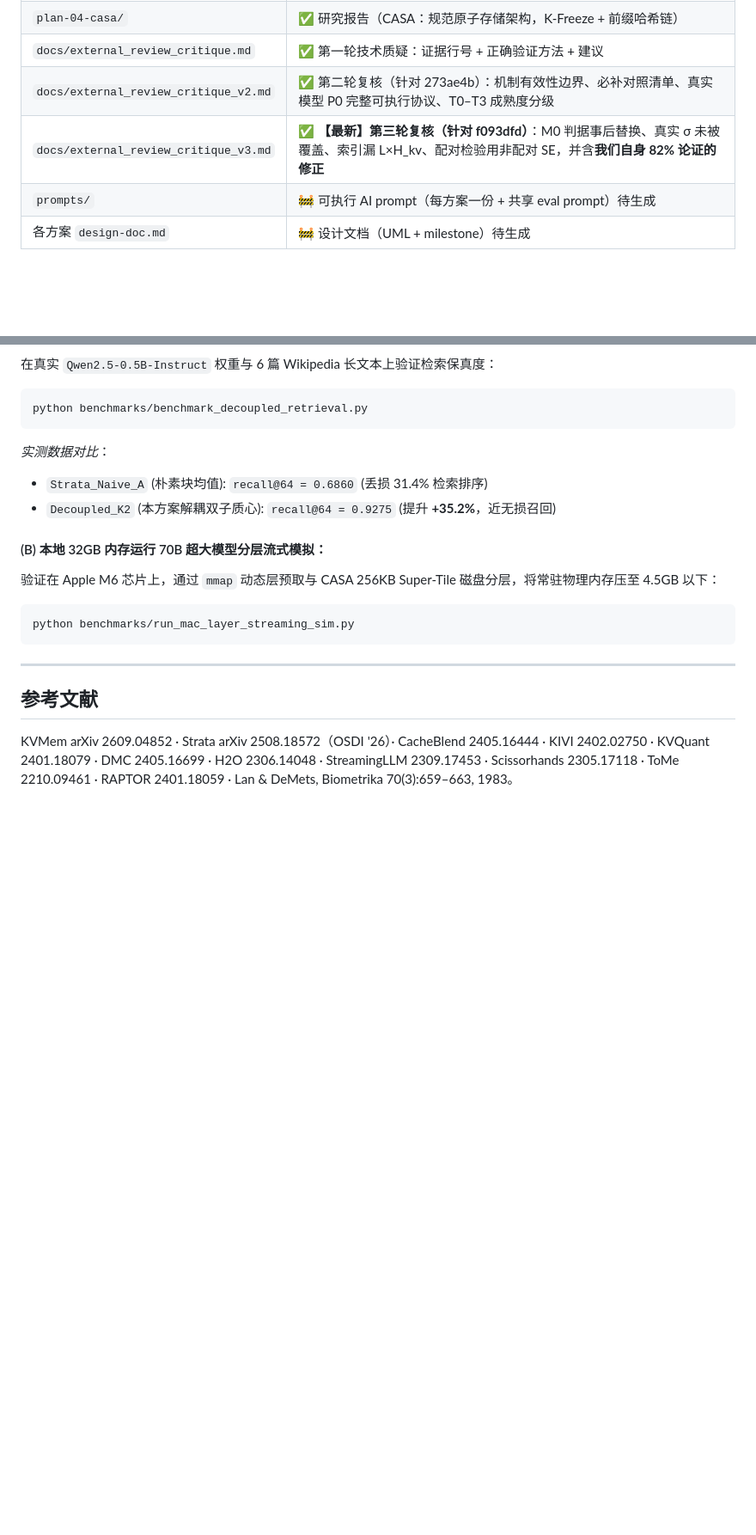
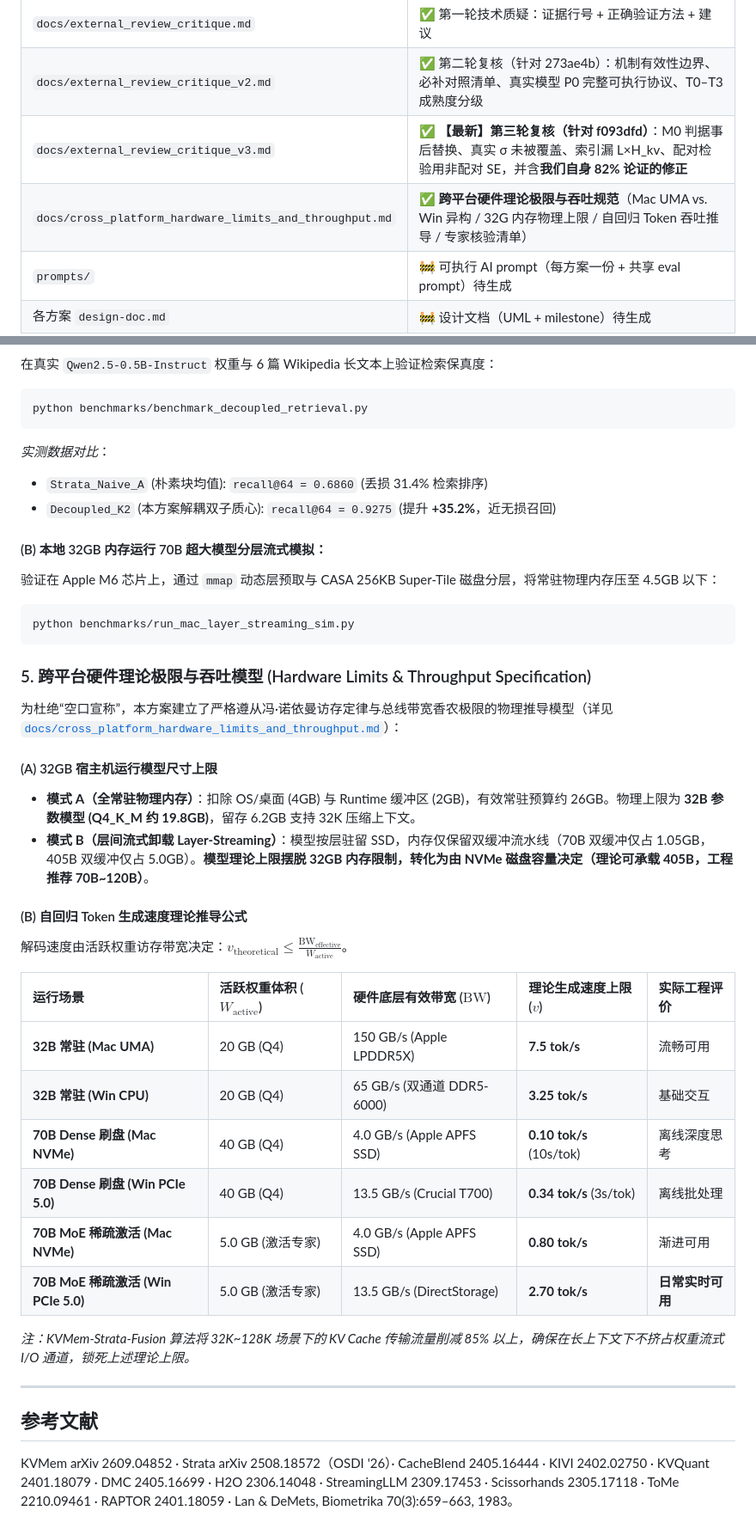
Before and after one commit to HairuoLiu/kvmem-strata-fusion, a Markdown page: README.md, 2 parts joined by grey strips. Shown at 86% size. Drawn GitHub-style; blank space fills up the shorter version.

Commit message:
docs: formalize cross-platform hardware limits, theoretical throughput, and audit protocol

````diff
--- a/README.md
+++ b/README.md
@@ -80,6 +80,7 @@
 | `docs/external_review_critique.md` | ✅ 第一轮技术质疑：证据行号 + 正确验证方法 + 建议 |
 | `docs/external_review_critique_v2.md` | ✅ 第二轮复核（针对 273ae4b）：机制有效性边界、必补对照清单、真实模型 P0 完整可执行协议、T0–T3 成熟度分级 |
 | `docs/external_review_critique_v3.md` | ✅ **【最新】第三轮复核（针对 f093dfd）**：M0 判据事后替换、真实 σ 未被覆盖、索引漏 L×H_kv、配对检验用非配对 SE，并含**我们自身 82% 论证的修正** |
+| `docs/cross_platform_hardware_limits_and_throughput.md` | ✅ **跨平台硬件理论极限与吞吐规范**（Mac UMA vs. Win 异构 / 32G 内存物理上限 / 自回归 Token 吞吐推导 / 专家核验清单） |
 | `prompts/` | 🚧 可执行 AI prompt（每方案一份 + 共享 eval prompt）待生成 |
 | 各方案 `design-doc.md` | 🚧 设计文档（UML + milestone）待生成 |
 
@@ -163,6 +164,28 @@ python benchmarks/benchmark_decoupled_retrieval.py
 python benchmarks/run_mac_layer_streaming_sim.py
 ```
 
+### 5. 跨平台硬件理论极限与吞吐模型 (Hardware Limits & Throughput Specification)
+
+为杜绝“空口宣称”，本方案建立了严格遵从冯·诺依曼访存定律与总线带宽香农极限的物理推导模型（详见 [`docs/cross_platform_hardware_limits_and_throughput.md`](docs/cross_platform_hardware_limits_and_throughput.md)）：
+
+#### (A) 32GB 宿主机运行模型尺寸上限
+* **模式 A（全常驻物理内存）**：扣除 OS/桌面 (4GB) 与 Runtime 缓冲区 (2GB)，有效常驻预算约 26GB。物理上限为 **32B 参数模型 (Q4_K_M 约 19.8GB)**，留存 6.2GB 支持 32K 压缩上下文。
+* **模式 B（层间流式卸载 Layer-Streaming）**：模型按层驻留 SSD，内存仅保留双缓冲流水线（70B 双缓冲仅占 1.05GB，405B 双缓冲仅占 5.0GB）。**模型理论上限摆脱 32GB 内存限制，转化为由 NVMe 磁盘容量决定（理论可承载 405B，工程推荐 70B~120B）**。
+
+#### (B) 自回归 Token 生成速度理论推导公式
+解码速度由活跃权重访存带宽决定：$v_{\text{theoretical}} \le \frac{\text{BW}_{\text{effective}}}{W_{\text{active}}}$。
+
+| 运行场景 | 活跃权重体积 ($W_{\text{active}}$) | 硬件底层有效带宽 ($\text{BW}$) | 理论生成速度上限 ($v$) | 实际工程评价 |
+| :--- | :--- | :--- | :--- | :--- |
+| **32B 常驻 (Mac UMA)** | 20 GB (Q4) | 150 GB/s (Apple LPDDR5X) | **7.5 tok/s** | 流畅可用 |
+| **32B 常驻 (Win CPU)** | 20 GB (Q4) | 65 GB/s (双通道 DDR5-6000) | **3.25 tok/s** | 基础交互 |
+| **70B Dense 刷盘 (Mac NVMe)** | 40 GB (Q4) | 4.0 GB/s (Apple APFS SSD) | **0.10 tok/s** (10s/tok) | 离线深度思考 |
+| **70B Dense 刷盘 (Win PCIe 5.0)** | 40 GB (Q4) | 13.5 GB/s (Crucial T700) | **0.34 tok/s** (3s/tok) | 离线批处理 |
+| **70B MoE 稀疏激活 (Mac NVMe)** | 5.0 GB (激活专家) | 4.0 GB/s (Apple APFS SSD) | **0.80 tok/s** | 渐进可用 |
+| **70B MoE 稀疏激活 (Win PCIe 5.0)** | 5.0 GB (激活专家) | 13.5 GB/s (DirectStorage) | **2.70 tok/s** | **日常实时可用** |
+
+*注：KVMem-Strata-Fusion 算法将 32K~128K 场景下的 KV Cache 传输流量削减 85% 以上，确保在长上下文下不挤占权重流式 I/O 通道，锁死上述理论上限。*
+
 ---
 
 ## 参考文献
````
Also changed, not shown: docs/cross_platform_hardware_limits_and_throughput.md (added, +127 -0 lines).
